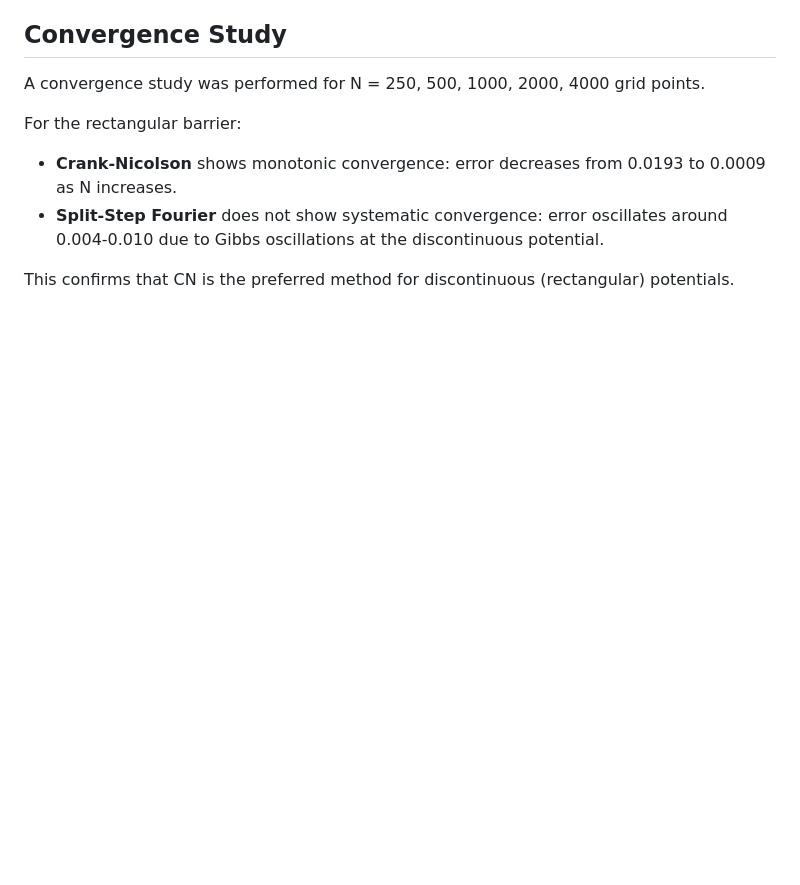
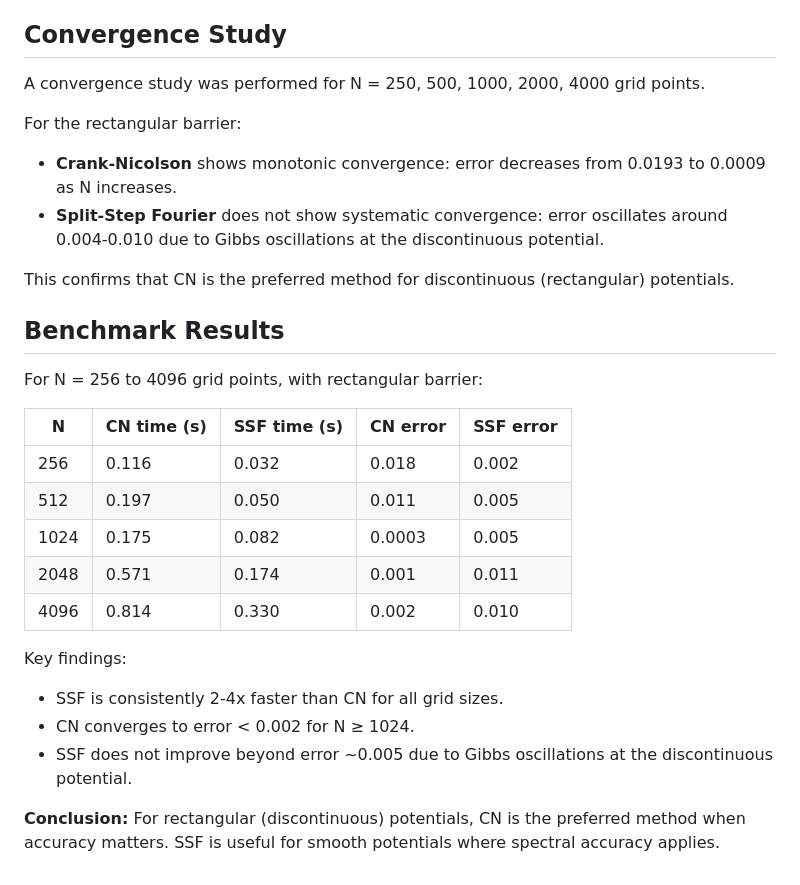
Before and after one commit to akhilgovarr-ai/quantumtunnelingvisualizer, a Markdown page: docs/methodology.md, the part around the change. GitHub-like rendering; blank space fills up the shorter version.

Commit message:
Add benchmark results to methodology

```diff
--- a/docs/methodology.md
+++ b/docs/methodology.md
@@ -98,3 +98,22 @@ For the rectangular barrier:
 - **Split-Step Fourier** does not show systematic convergence: error oscillates around 0.004-0.010 due to Gibbs oscillations at the discontinuous potential.
 
 This confirms that CN is the preferred method for discontinuous (rectangular) potentials.
+
+## Benchmark Results
+
+For N = 256 to 4096 grid points, with rectangular barrier:
+
+| N    | CN time (s) | SSF time (s) | CN error | SSF error |
+|------|-------------|--------------|----------|-----------|
+| 256  | 0.116       | 0.032        | 0.018    | 0.002     |
+| 512  | 0.197       | 0.050        | 0.011    | 0.005     |
+| 1024 | 0.175       | 0.082        | 0.0003   | 0.005     |
+| 2048 | 0.571       | 0.174        | 0.001    | 0.011     |
+| 4096 | 0.814       | 0.330        | 0.002    | 0.010     |
+
+Key findings:
+- SSF is consistently 2-4x faster than CN for all grid sizes.
+- CN converges to error < 0.002 for N ≥ 1024.
+- SSF does not improve beyond error ~0.005 due to Gibbs oscillations at the discontinuous potential.
+
+**Conclusion:** For rectangular (discontinuous) potentials, CN is the preferred method when accuracy matters. SSF is useful for smooth potentials where spectral accuracy applies.
```
